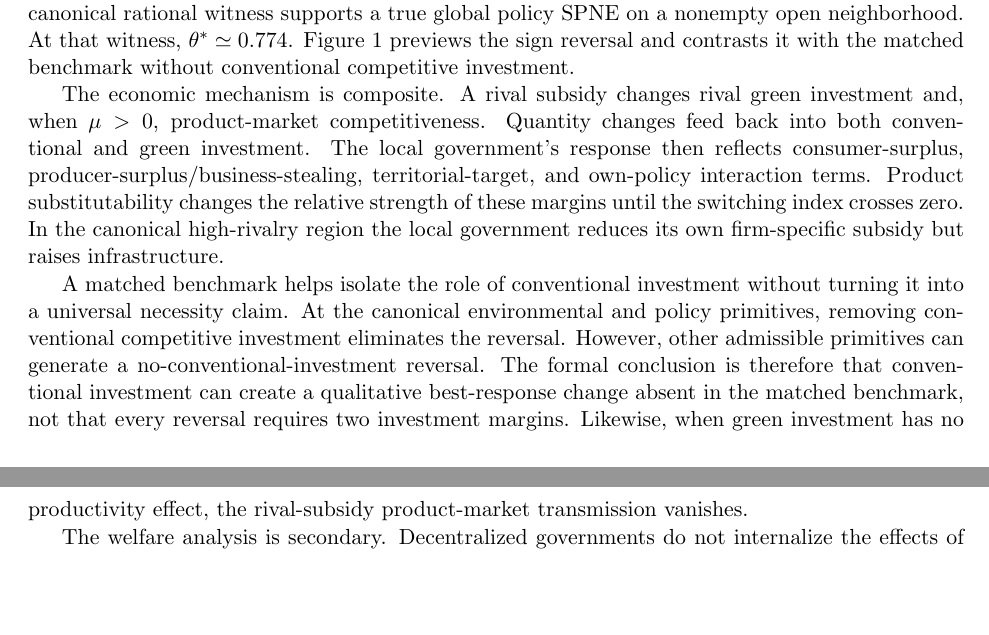
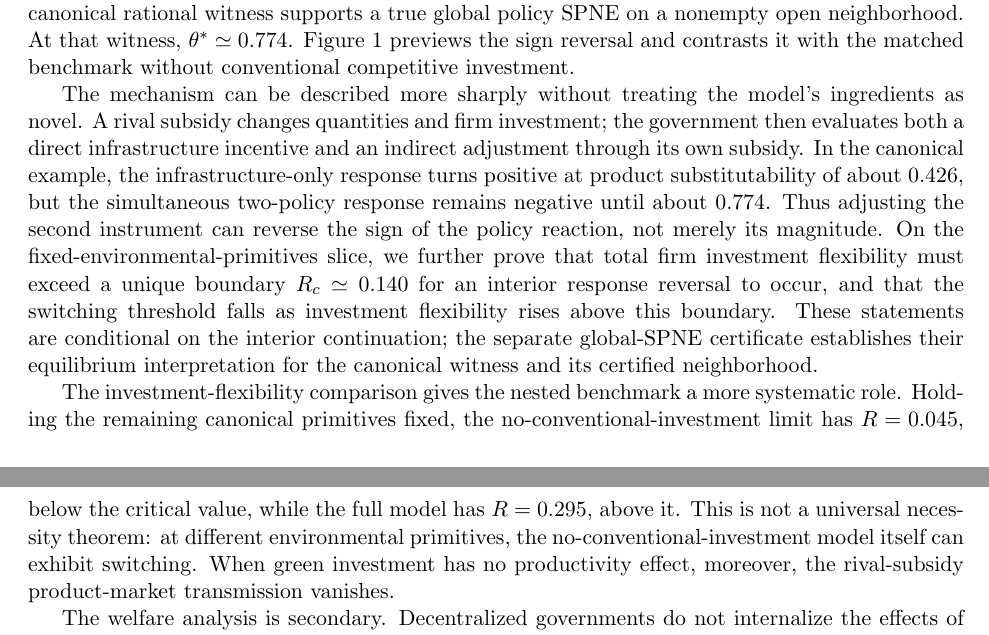
Before and after one commit to ryotamatsuki/strategic-local-green-policy-competition, a LaTeX paper (main.tex, which reads sections/introduction.tex): two parts of pages 2 and 3 of 27, joined at a grey line, cut so that both start at the same text, the shorter picture padded with empty space. Compiled offline with pdfLaTeX.

Commit message:
Foreground portfolio-adjustment economics and the conditional R-threshold result

```diff
--- a/sections/introduction.tex
+++ b/sections/introduction.tex
@@ -12,9 +12,9 @@ We study two jurisdictions, each hosting one fixed-location firm. Local governme
 The main result is a competition-induced sign reversal. On an interior duopoly branch, primitive sufficient conditions reduce the cross-instrument best-response derivative to the sign of a quartic polynomial in $\theta^2$. Bernstein-basis conditions make that polynomial strictly decreasing, yielding a unique threshold $\theta^*$. The global-equilibrium issue is treated separately: with nonnegative policies, investments, and quantities, sufficiently aggressive policies can change market structure. We therefore solve the duopoly, limit-pricing-kink, and monopoly continuations and show that the canonical rational witness supports a true global policy SPNE on a nonempty open neighborhood. At that witness, $\theta^*\simeq0.774$.
 Figure~\ref{fig:threshold-response} previews the sign reversal and contrasts it with the matched benchmark without conventional competitive investment.
 
-The economic mechanism is composite. A rival subsidy changes rival green investment and, when $\mu>0$, product-market competitiveness. Quantity changes feed back into both conventional and green investment. The local government's response then reflects consumer-surplus, producer-surplus/business-stealing, territorial-target, and own-policy interaction terms. Product substitutability changes the relative strength of these margins until the switching index crosses zero. In the canonical high-rivalry region the local government reduces its own firm-specific subsidy but raises infrastructure.
+The mechanism can be described more sharply without treating the model's ingredients as novel. A rival subsidy changes quantities and firm investment; the government then evaluates both a direct infrastructure incentive and an indirect adjustment through its own subsidy. In the canonical example, the infrastructure-only response turns positive at product substitutability of about $0.426$, but the simultaneous two-policy response remains negative until about $0.774$. Thus adjusting the second instrument can reverse the sign of the policy reaction, not merely its magnitude. On the fixed-environmental-primitives slice, we further prove that total firm investment flexibility must exceed a unique boundary $R_c\simeq0.140$ for an interior response reversal to occur, and that the switching threshold falls as investment flexibility rises above this boundary. These statements are conditional on the interior continuation; the separate global-SPNE certificate establishes their equilibrium interpretation for the canonical witness and its certified neighborhood.
 
-A matched benchmark helps isolate the role of conventional investment without turning it into a universal necessity claim. At the canonical environmental and policy primitives, removing conventional competitive investment eliminates the reversal. However, other admissible primitives can generate a no-conventional-investment reversal. The formal conclusion is therefore that conventional investment can create a qualitative best-response change absent in the matched benchmark, not that every reversal requires two investment margins. Likewise, when green investment has no productivity effect, the rival-subsidy product-market transmission vanishes.
+The investment-flexibility comparison gives the nested benchmark a more systematic role. Holding the remaining canonical primitives fixed, the no-conventional-investment limit has $R=0.045$, below the critical value, while the full model has $R=0.295$, above it. This is not a universal necessity theorem: at different environmental primitives, the no-conventional-investment model itself can exhibit switching. When green investment has no productivity effect, moreover, the rival-subsidy product-market transmission vanishes.
 
 The welfare analysis is secondary. Decentralized governments do not internalize the effects of their policies on rival-region consumer surplus, producer surplus, and territorial emissions objectives, so decentralized and coordinated decisions generally differ. In the canonical example coordination raises total model welfare and increases the fiscal weight of infrastructure, but it also raises output and territorial emissions. The result is therefore a second-best regional-welfare comparison, not a theorem that coordination necessarily produces lower emissions.
 
```
